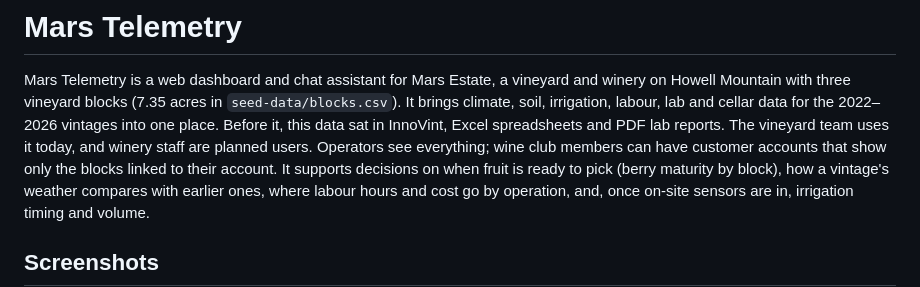
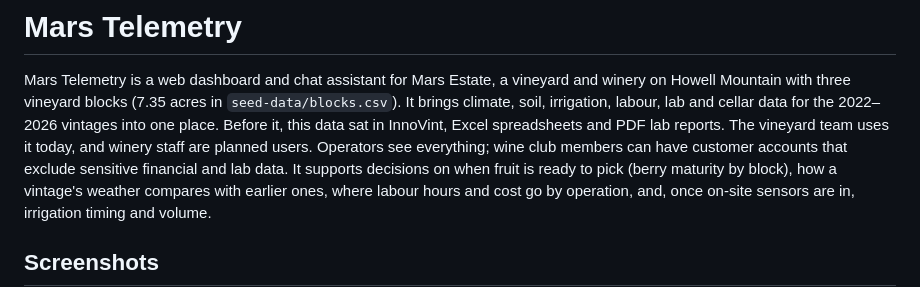
Before and after one commit to harry-marsestate/mars-telemetry-app, a Markdown page: README.md, the part around the change. Drawn GitHub-style.

```diff
--- a/README.md
+++ b/README.md
@@ -6,8 +6,7 @@ in `seed-data/blocks.csv`). It brings climate, soil, irrigation, labour, lab
 and cellar data for the 2022–2026 vintages into one place. Before it, this
 data sat in InnoVint, Excel spreadsheets and PDF lab reports. The vineyard
 team uses it today, and winery staff are planned users. Operators see
-everything; wine club members can have customer accounts that show only the
-blocks linked to their account. It supports decisions on when fruit is ready
+everything; wine club members can have customer accounts that exclude sensitive financial and lab data. It supports decisions on when fruit is ready
 to pick (berry maturity by block), how a vintage's weather compares with
 earlier ones, where labour hours and cost go by operation, and, once on-site
 sensors are in, irrigation timing and volume.
```
